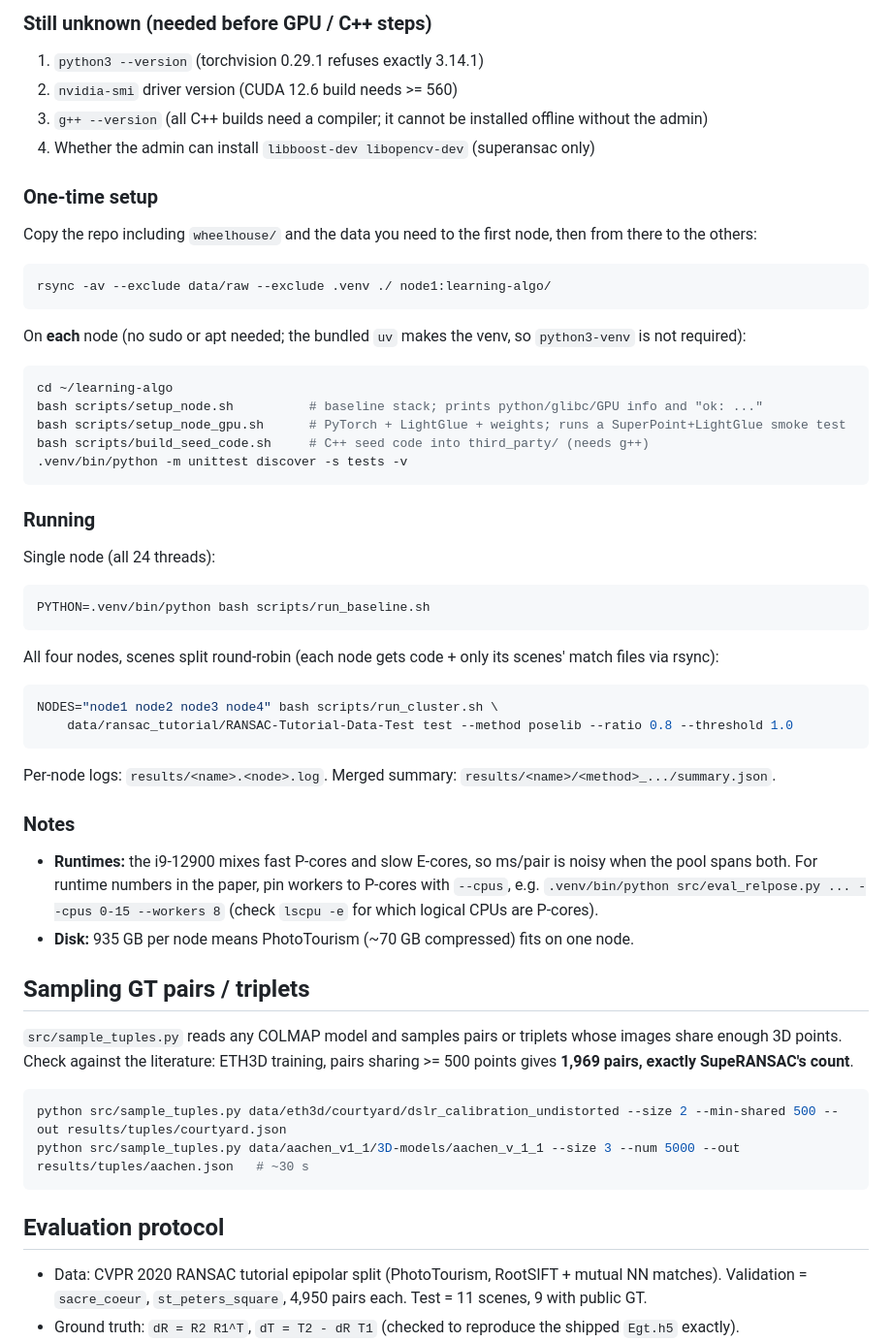
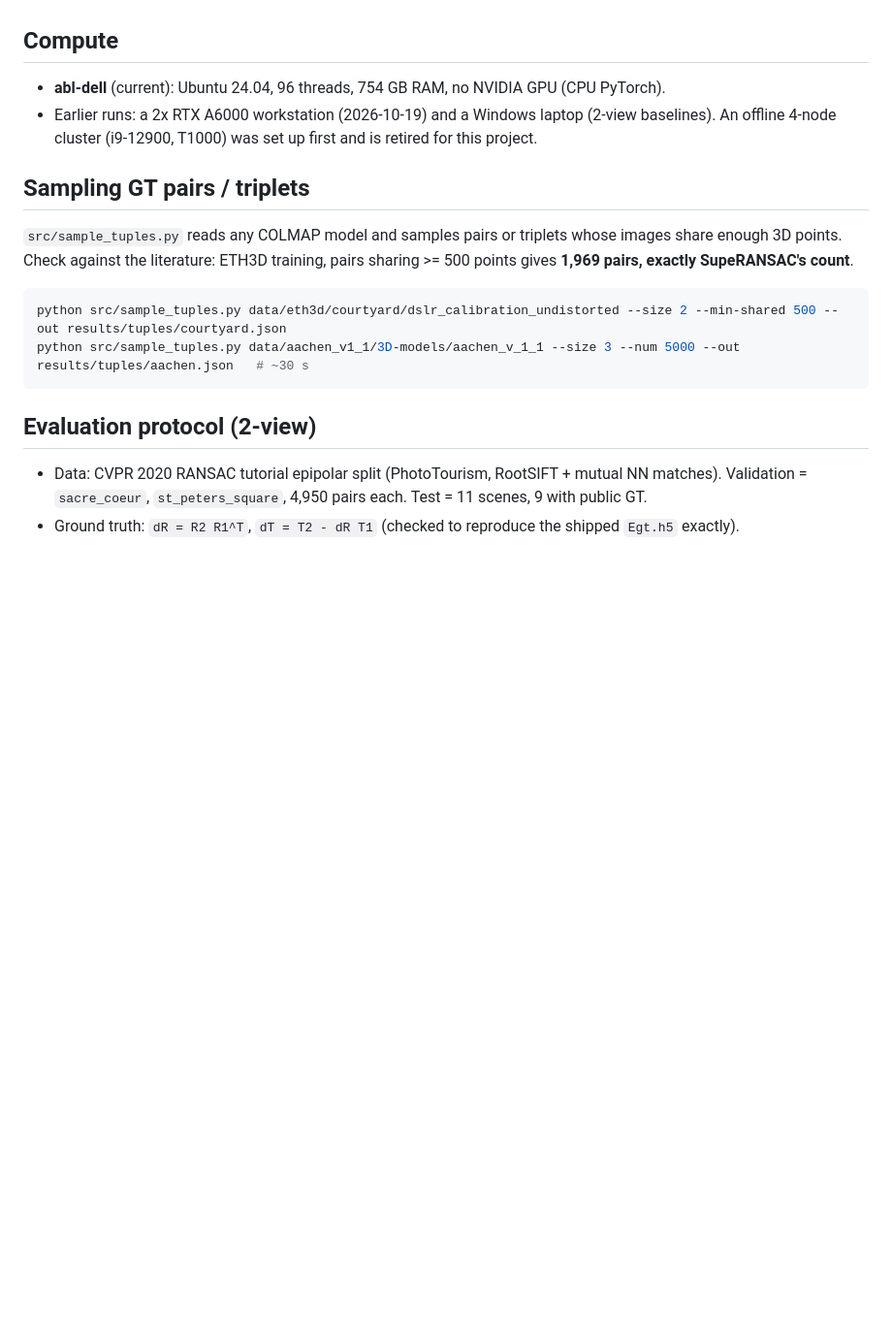
Before and after one commit to onwusikasomkenechukwu/learning-algo-cvpr-2027, a Markdown page: README.md, the part around one of its changes. Shown at 97% size. Drawn GitHub-style; blank space fills up the shorter version.

````diff
--- a/README.md
+++ b/README.md
@@ -58,41 +84,7 @@ Ubuntu 26.04.1 LTS x86_64, gigabit Ethernet, SSH between nodes, **no internet**.
-### Still unknown (needed before GPU / C++ steps)
-1. `python3 --version` (torchvision 0.29.1 refuses exactly 3.14.1)
-2. `nvidia-smi` driver version (CUDA 12.6 build needs >= 560)
-3. `g++ --version` (all C++ builds need a compiler; it cannot be installed offline without the admin)
-4. Whether the admin can install `libboost-dev libopencv-dev` (superansac only)
-
-### One-time setup
-Copy the repo including `wheelhouse/` and the data you need to the first node, then from there to the others:
-```bash
-rsync -av --exclude data/raw --exclude .venv ./ node1:learning-algo/
-```
-On **each** node (no sudo or apt needed; the bundled `uv` makes the venv, so `python3-venv` is not required):
-```bash
-cd ~/learning-algo
-bash scripts/setup_node.sh          # baseline stack; prints python/glibc/GPU info and "ok: ..."
-bash scripts/setup_node_gpu.sh      # PyTorch + LightGlue + weights; runs a SuperPoint+LightGlue smoke test
-bash scripts/build_seed_code.sh     # C++ seed code into third_party/ (needs g++)
-.venv/bin/python -m unittest discover -s tests -v
-```
-
-### Running
-Single node (all 24 threads):
-```bash
-PYTHON=.venv/bin/python bash scripts/run_baseline.sh
-```
-All four nodes, scenes split round-robin (each node gets code + only its scenes' match files via rsync):
-```bash
-NODES="node1 node2 node3 node4" bash scripts/run_cluster.sh \
-    data/ransac_tutorial/RANSAC-Tutorial-Data-Test test --method poselib --ratio 0.8 --threshold 1.0
-```
-Per-node logs: `results/<name>.<node>.log`. Merged summary: `results/<name>/<method>_.../summary.json`.
-
-### Notes
-- **Runtimes:** the i9-12900 mixes fast P-cores and slow E-cores, so ms/pair is noisy when the pool
-  spans both. For runtime numbers in the paper, pin workers to P-cores with `--cpus`, e.g.
-  `.venv/bin/python src/eval_relpose.py ... --cpus 0-15 --workers 8` (check `lscpu -e` for which
-  logical CPUs are P-cores).
-- **Disk:** 935 GB per node means PhotoTourism (~70 GB compressed) fits on one node.
+## Compute
+- **abl-dell** (current): Ubuntu 24.04, 96 threads, 754 GB RAM, no NVIDIA GPU (CPU PyTorch).
+- Earlier runs: a 2x RTX A6000 workstation (2026-10-19) and a Windows laptop (2-view baselines). An offline
+  4-node cluster (i9-12900, T1000) was set up first and is retired for this project.
 
 ## Sampling GT pairs / triplets
 `src/sample_tuples.py` reads any COLMAP model and samples pairs or triplets whose images share
@@ -103,7 +95,7 @@ python src/sample_tuples.py data/eth3d/courtyard/dslr_calibration_undistorted --
 python src/sample_tuples.py data/aachen_v1_1/3D-models/aachen_v_1_1 --size 3 --num 5000 --out results/tuples/aachen.json   # ~30 s
 ```
 
-## Evaluation protocol
+## Evaluation protocol (2-view)
 - Data: CVPR 2020 RANSAC tutorial epipolar split (PhotoTourism, RootSIFT + mutual NN matches).
   Validation = `sacre_coeur`, `st_peters_square`, 4,950 pairs each. Test = 11 scenes, 9 with public GT.
 - Ground truth: `dR = R2 R1^T`, `dT = T2 - dR T1` (checked to reproduce the shipped `Egt.h5` exactly).
````
Also changed, not shown: other parts of README.md (+70 -43 lines).
